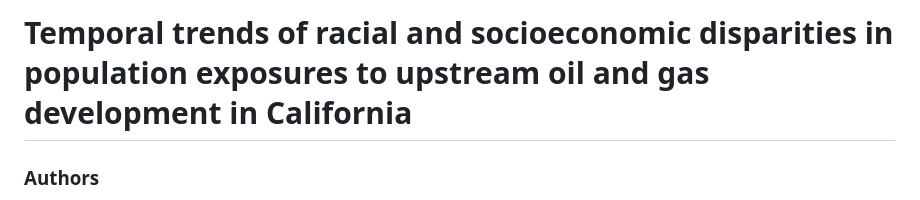
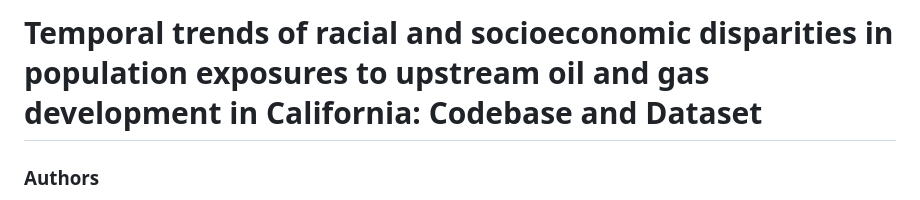
Before and after one commit to djxgonzalez/cal-ogd-proximity, a Markdown page: README.md, the part around the change. Drawn GitHub-style.

```diff
--- a/README.md
+++ b/README.md
@@ -1,4 +1,4 @@
-# Temporal trends of racial and socioeconomic disparities in population exposures to upstream oil and gas development in California
+# Temporal trends of racial and socioeconomic disparities in population exposures to upstream oil and gas development in California: Codebase and Dataset
 
 ### Authors
 
```
